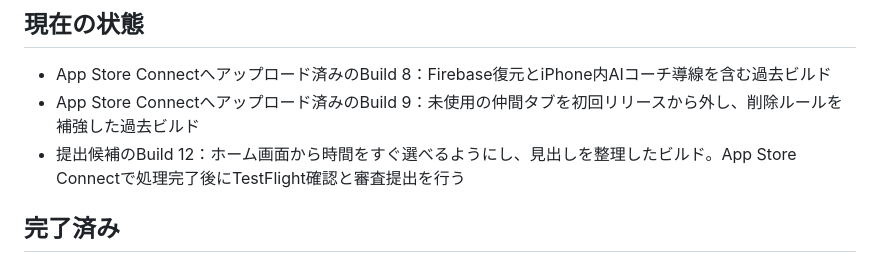
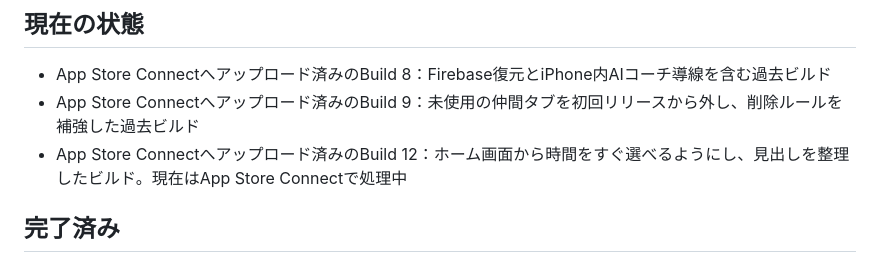
Before and after one commit to nomuman/rebody, a Markdown page: docs/RELEASE_CHECKLIST.md, the part around the change. Drawn GitHub-style.

Commit message:
Record Build 12 upload status

```diff
--- a/docs/RELEASE_CHECKLIST.md
+++ b/docs/RELEASE_CHECKLIST.md
@@ -4,7 +4,7 @@
 
 - App Store Connectへアップロード済みのBuild 8：Firebase復元とiPhone内AIコーチ導線を含む過去ビルド
 - App Store Connectへアップロード済みのBuild 9：未使用の仲間タブを初回リリースから外し、削除ルールを補強した過去ビルド
-- 提出候補のBuild 12：ホーム画面から時間をすぐ選べるようにし、見出しを整理したビルド。App Store Connectで処理完了後にTestFlight確認と審査提出を行う
+- App Store Connectへアップロード済みのBuild 12：ホーム画面から時間をすぐ選べるようにし、見出しを整理したビルド。現在はApp Store Connectで処理中
 
 ## 完了済み
 
```
